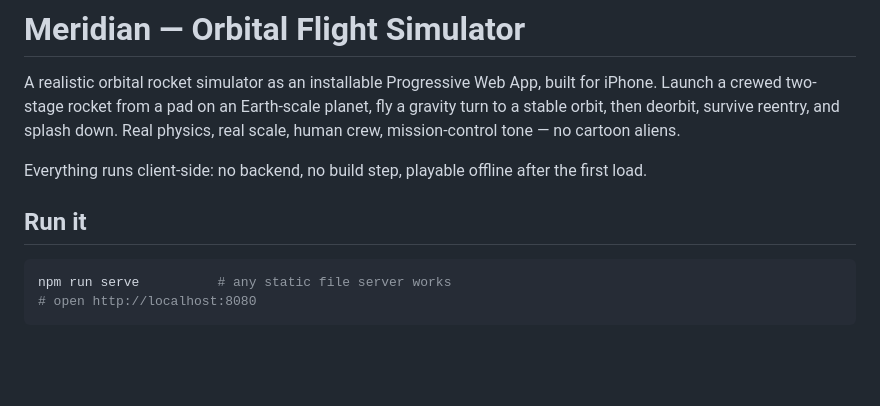
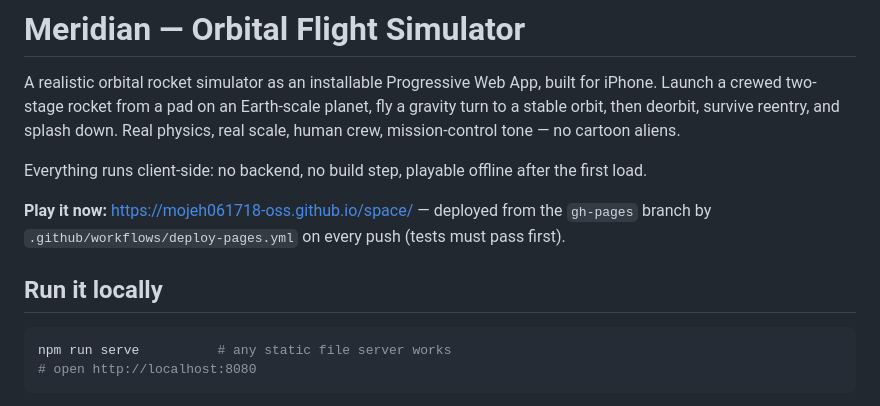
Before and after one commit to mojeh061718-oss/space, a Markdown page: README.md, the part around the change. Rendered like a GitHub page; blank space fills up the shorter version.

Commit message:
Add live Pages URL to README
Co-Authored-By: Claude Fable 5 <noreply@anthropic.com>
Claude-Session: https://claude.ai/code/session_017BCUDykWezQfvdmsCeofL2

````diff
--- a/README.md
+++ b/README.md
@@ -9,7 +9,11 @@ mission-control tone — no cartoon aliens.
 Everything runs client-side: no backend, no build step, playable offline
 after the first load.
 
-## Run it
+**Play it now:** https://mojeh061718-oss.github.io/space/ — deployed
+from the `gh-pages` branch by `.github/workflows/deploy-pages.yml` on
+every push (tests must pass first).
+
+## Run it locally
 
 ```bash
 npm run serve          # any static file server works
````
